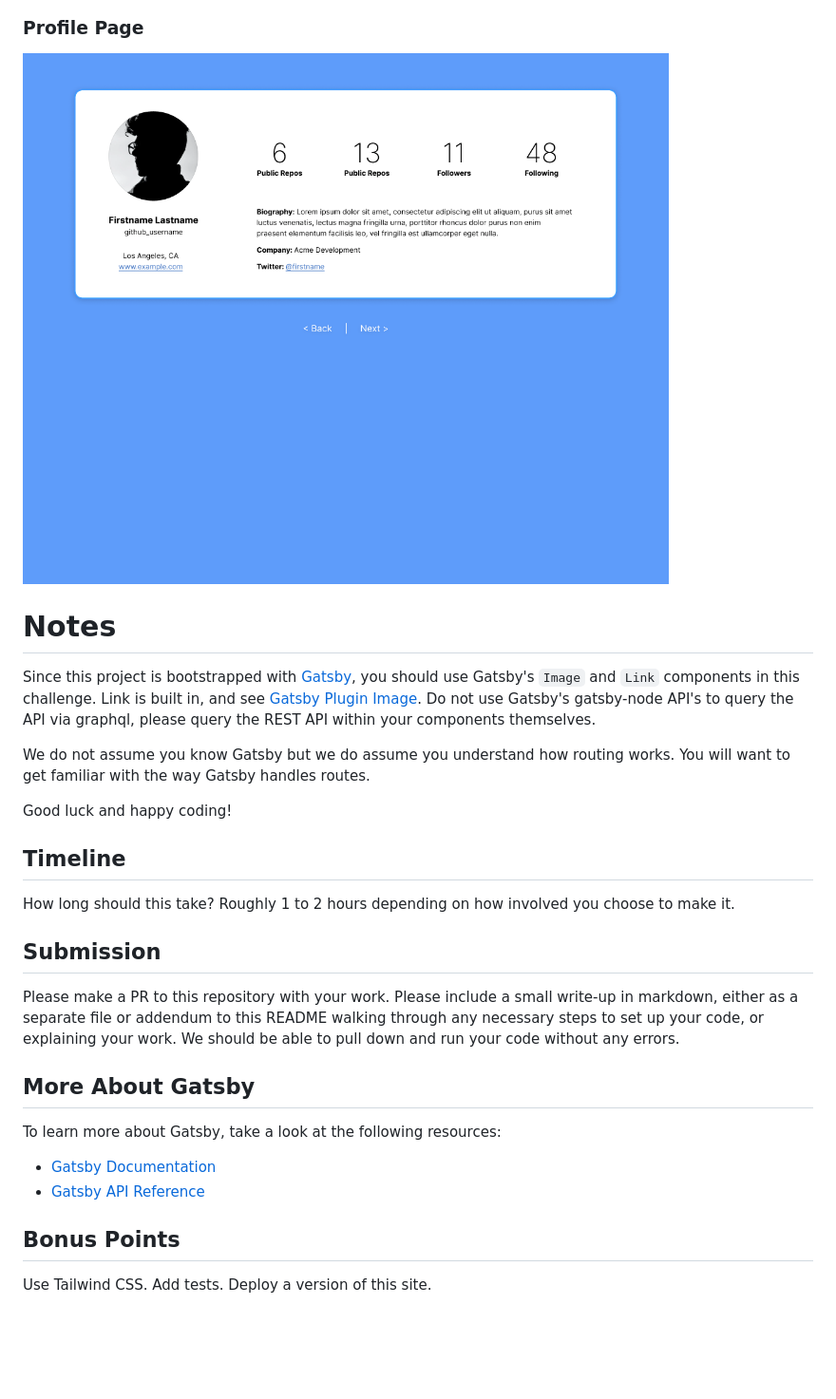
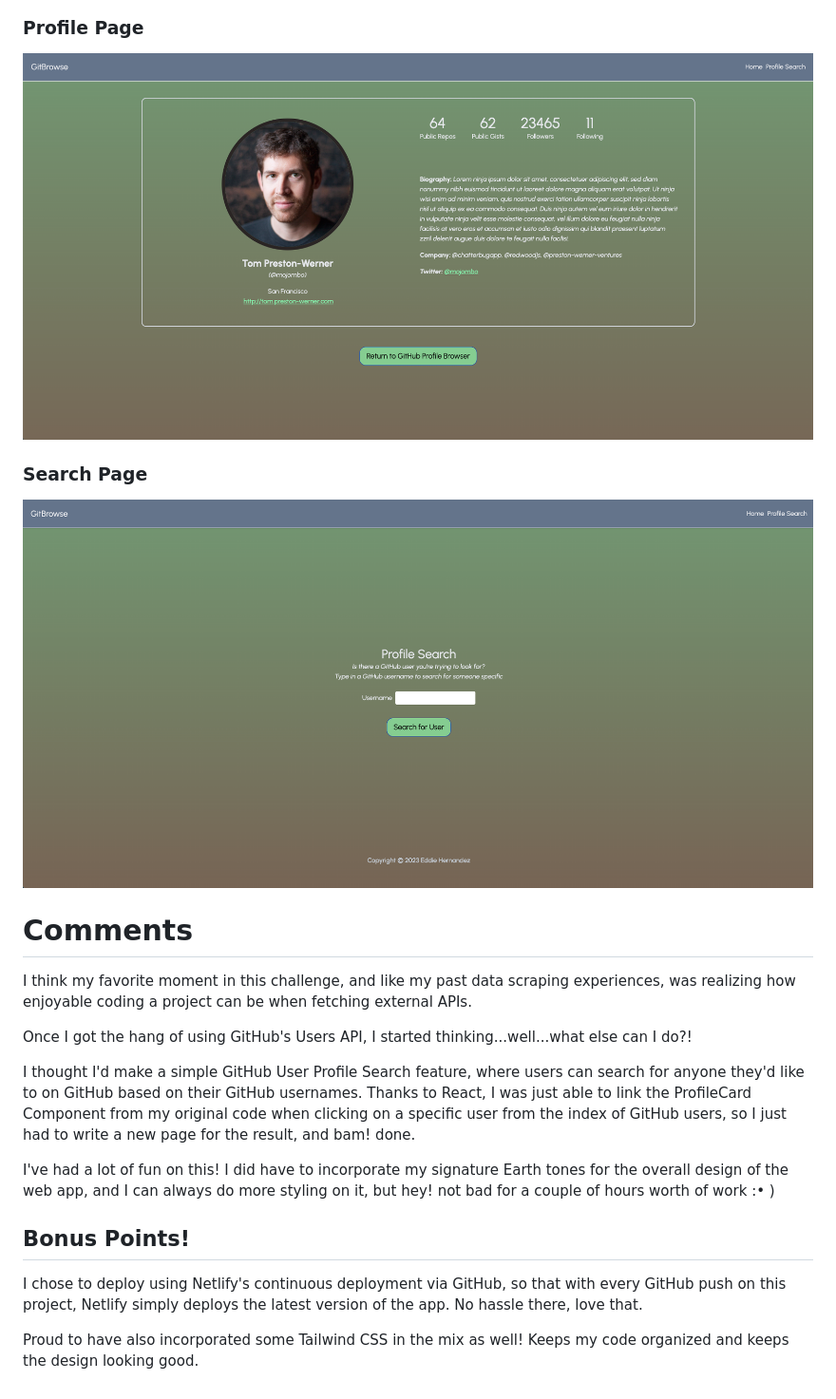
Before and after one commit to eddie-hernandez/fe-coding-challenge, a Markdown page: README.md, the part around the change printed below. Shown: that part at 95% size. Rendered like a GitHub page; pictures changed too: src/images/profile.png, src/images/search.png (added); blank space fills up the shorter version.

Commit message:
adding new readme images, adding to readme

```diff
--- a/README.md
+++ b/README.md
@@ -31,30 +28,24 @@ Your objective in this challenge is to create a navigable, fully-responsive list
 
 ### Profile Page
 
-![Profile Page](src/images/profile.png)
+![Profile Page](/src/images/profile.png)
 
-# Notes
+### Search Page
 
-Since this project is bootstrapped with [Gatsby](https://www.gatsbyjs.com/), you should use Gatsby's `Image` and `Link` components in this challenge. Link is built in, and see [Gatsby Plugin Image](https://www.gatsbyjs.com/plugins/gatsby-plugin-image). Do not use Gatsby's gatsby-node API's to query the API via graphql, please query the REST API within your components themselves.
+![Search Page](/src/images/search.png)
 
-We do not assume you know Gatsby but we do assume you understand how routing works. You will want to get familiar with the way Gatsby handles routes.
+# Comments
 
-Good luck and happy coding!
+I think my favorite moment in this challenge, and like my past data scraping experiences, was realizing how enjoyable coding a project can be when fetching external APIs.
 
-## Timeline
+Once I got the hang of using GitHub's Users API, I started thinking...well...what else can I do?!
 
-How long should this take? Roughly 1 to 2 hours depending on how involved you choose to make it.
+I thought I'd make a simple GitHub User Profile Search feature, where users can search for anyone they'd like to on GitHub based on their GitHub usernames. Thanks to React, I was just able to link the ProfileCard Component from my original code when clicking on a specific user from the index of GitHub users, so I just had to write a new page for the result, and bam! done.
 
-## Submission
+I've had a lot of fun on this! I did have to incorporate my signature Earth tones for the overall design of the web app, and I can always do more styling on it, but hey! not bad for a couple of hours worth of work :• )
 
-Please make a PR to this repository with your work. Please include a small write-up in markdown, either as a separate file or addendum to this README walking through any necessary steps to set up your code, or explaining your work. We should be able to pull down and run your code without any errors.
+## Bonus Points!
 
-## More About Gatsby
+I chose to deploy using Netlify's continuous deployment via GitHub, so that with every GitHub push on this project, Netlify simply deploys the latest version of the app. No hassle there, love that.
 
-To learn more about Gatsby, take a look at the following resources:
-
-- [Gatsby Documentation](https://www.gatsbyjs.com/docs/?utm_source=starter&utm_medium=readme&utm_campaign=minimal-starter)
-- [Gatsby API Reference](https://www.gatsbyjs.com/docs/api-reference/?utm_source=starter&utm_medium=readme&utm_campaign=minimal-starter)
-
-## Bonus Points
-Use Tailwind CSS. Add tests. Deploy a version of this site.
+Proud to have also incorporated some Tailwind CSS in the mix as well! Keeps my code organized and keeps the design looking good.
```
Also changed, not shown: other parts of README.md (+15 -18 lines), src/images/homepage.png.
